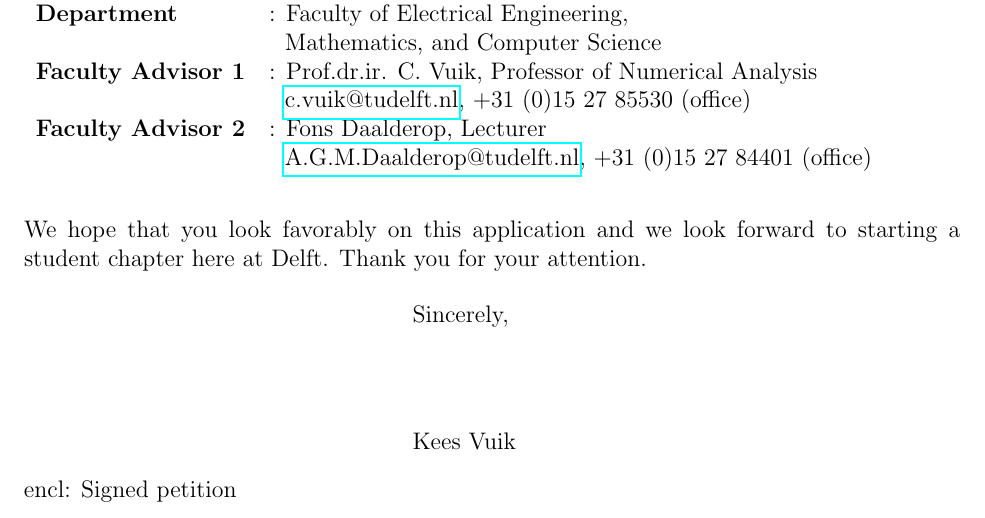
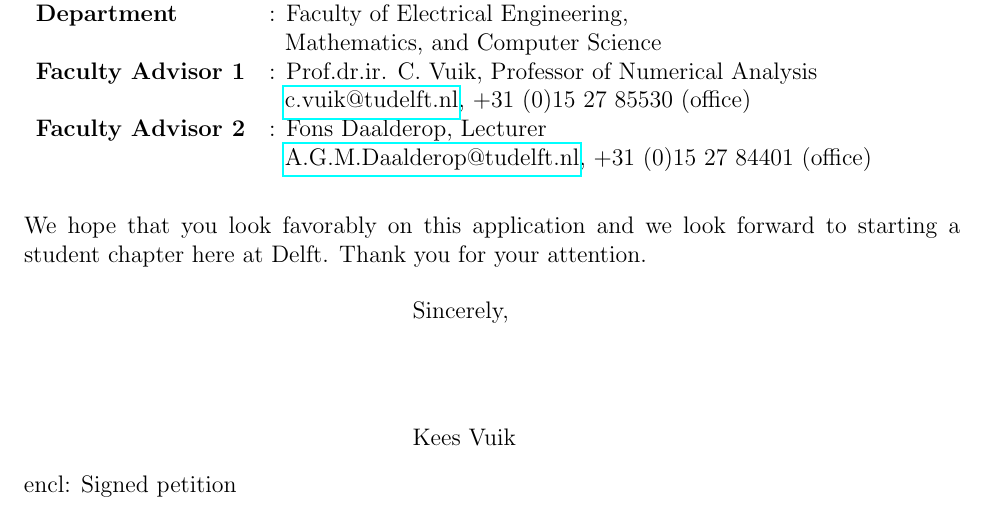
Before and after one commit to ManuelMBaumann/SIAM_student_chapter, a LaTeX letter (siam_application.tex): part of page 2 of 2, cut so that both start at the same text. Compiled offline with pdfLaTeX.

Commit message:
Added bigskip

```diff
--- a/siam_application.tex
+++ b/siam_application.tex
@@ -52,7 +52,7 @@
 &\ \ \href{A.G.M.Daalderop@tudelft.nl}{A.G.M.Daalderop@tudelft.nl}, +31 (0)15 27 84401 (office) \\
 \end{tabular}
 
-\\ \vspace{0.5cm}
+\bigskip
 
 We hope that you look favorably on this application and we look forward to starting a student chapter here at Delft. Thank you for your attention.
 
```
